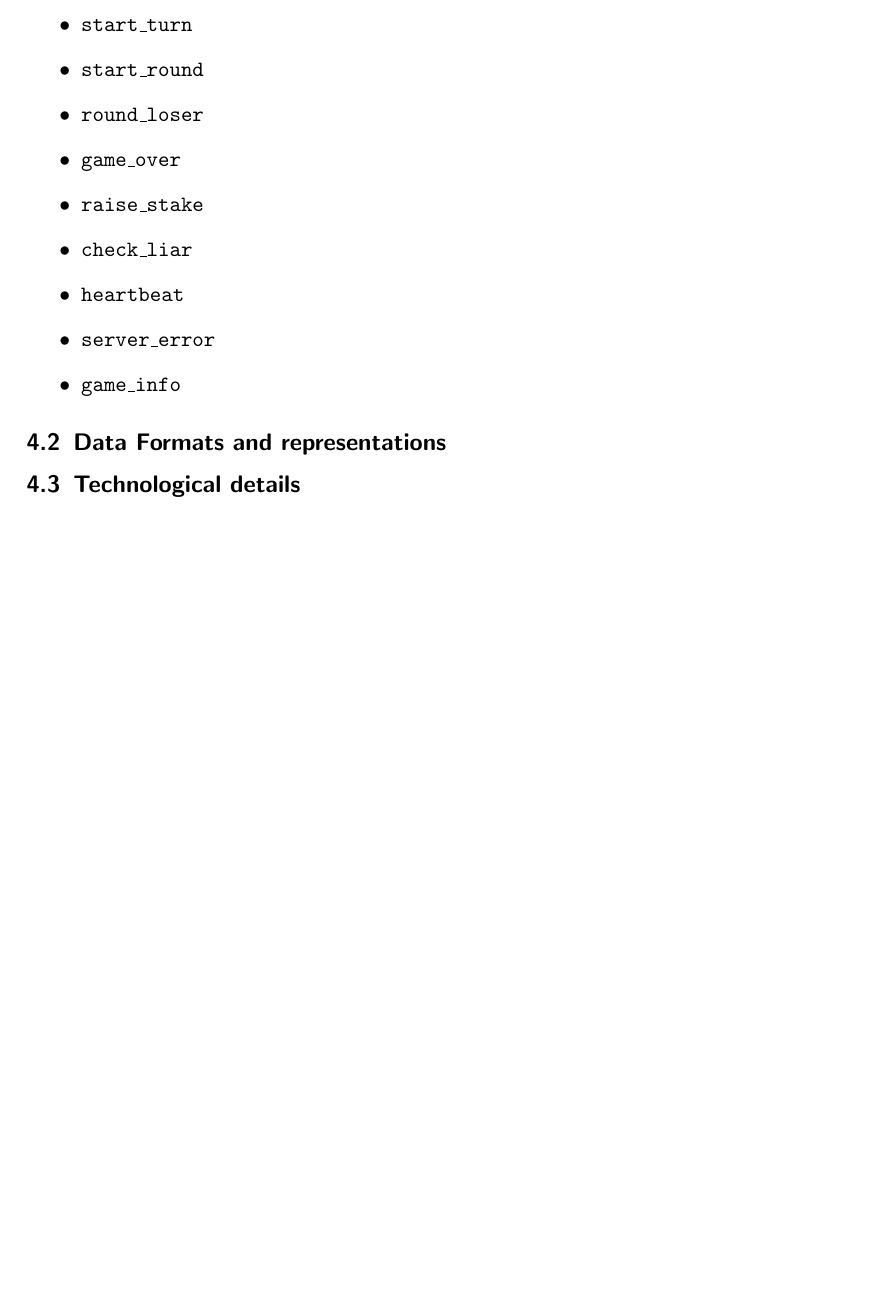
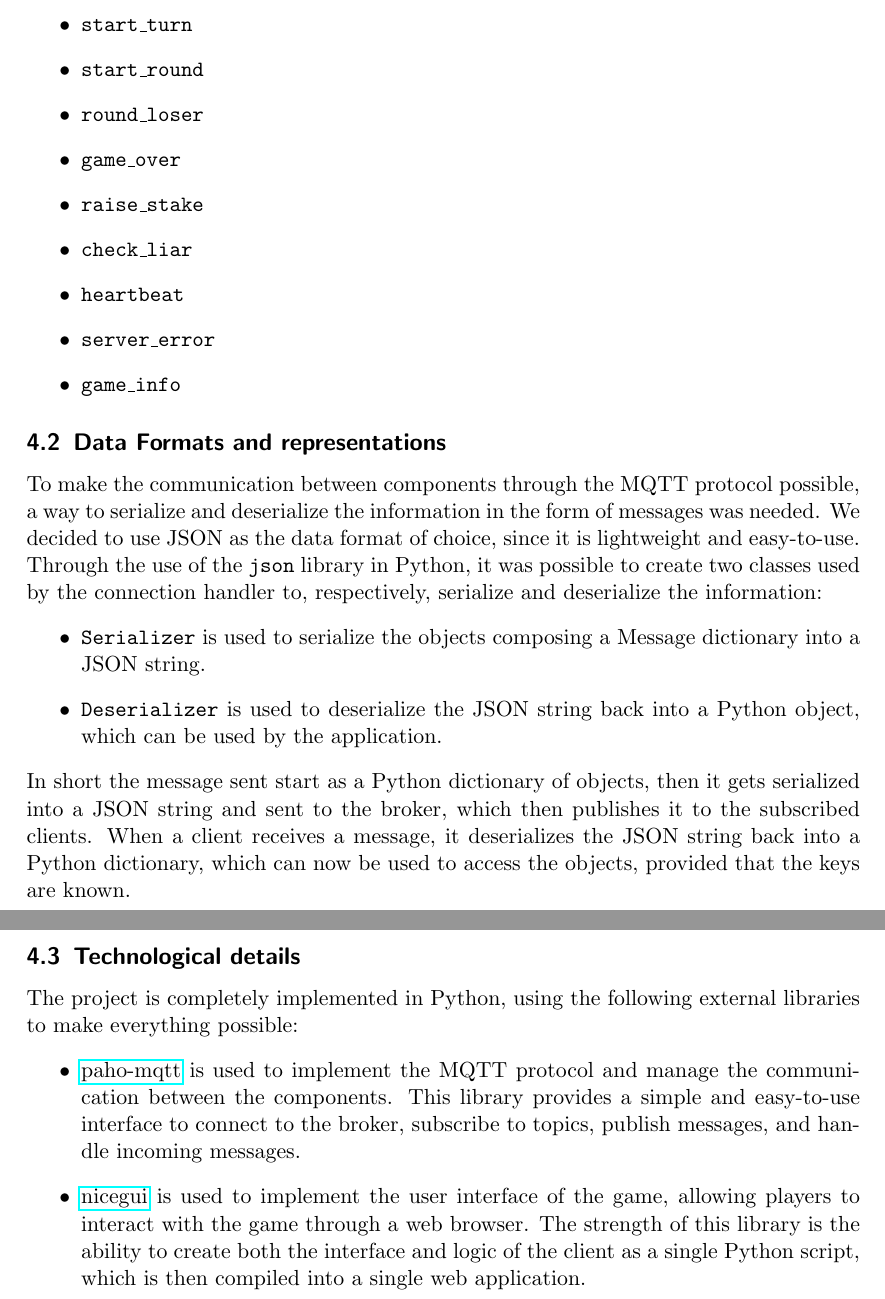
Before and after one commit to FrancescoBuda3/LiarsPoker, a LaTeX paper (FinalReport/distributed-systems-final-report.tex): part of page 20 of 31 before the commit and two parts of pages 21 and 22 of 33 after it, the two joined at a grey line, cut so that both start at the same text, the shorter picture padded with empty space. Compiled offline with pdfLaTeX.

Commit message:
docs: technological details and data formats subsections

```diff
--- a/FinalReport/distributed-systems-final-report.tex
+++ b/FinalReport/distributed-systems-final-report.tex
@@ -681,12 +681,37 @@ in this way while others are used with a specific lobby ID and pattern):
 \subsection{Data Formats and representations}\label{data-formats}
 % e.g.~JSON, XML, YAML, Protocol Buffers, etc.
 
-% TODO
+To make the communication between components through the MQTT protocol possible, a way to serialize
+and deserialize the information in the form of messages was needed.
+We decided to use JSON as the data format of choice, since it is lightweight and easy-to-use.
+Through the use of the \texttt{json} library in Python, it was possible to create two classes used
+by the connection handler to, respectively, serialize and deserialize the information:
+\begin{itemize}
+      \item \texttt{Serializer} is used to serialize the objects composing a Message dictionary into a
+            JSON string.
+      \item \texttt{Deserializer} is used to deserialize the JSON string back into a Python
+            object, which can be used by the application.
+\end{itemize}
+In short the message sent start as a Python dictionary of objects, then it gets serialized into a
+JSON string and sent to the broker, which then publishes it to the subscribed clients.
+When a client receives a message, it deserializes the JSON string back into a Python dictionary,
+which can now be used to access the objects, provided that the keys are known.
 
 \subsection{Technological details}\label{technological-details}
 % any particular framework / technology being exploited goes here
 
-% TODO
+The project is completely implemented in Python, using the following external libraries to make everything
+possible:
+\begin{itemize}
+      \item \href{https://pypi.org/project/paho-mqtt/}{paho-mqtt} is used to implement the MQTT
+            protocol and manage the communication between the components. This library provides a
+            simple and easy-to-use interface to connect to the broker, subscribe to topics, publish
+            messages, and handle incoming messages.
+      \item \href{https://nicegui.io/}{nicegui} is used to implement the user interface of the game,
+            allowing players to interact with the game through a web browser. The strength of this
+            library is the ability to create both the interface and logic of the client as a single
+            Python script, which is then compiled into a single web application.
+\end{itemize}
 
 \newpage
 \section{Validation}\label{validation}
```
Also changed, not shown: FinalReport/distributed-systems-final-report.tex (10 more changed lines).
